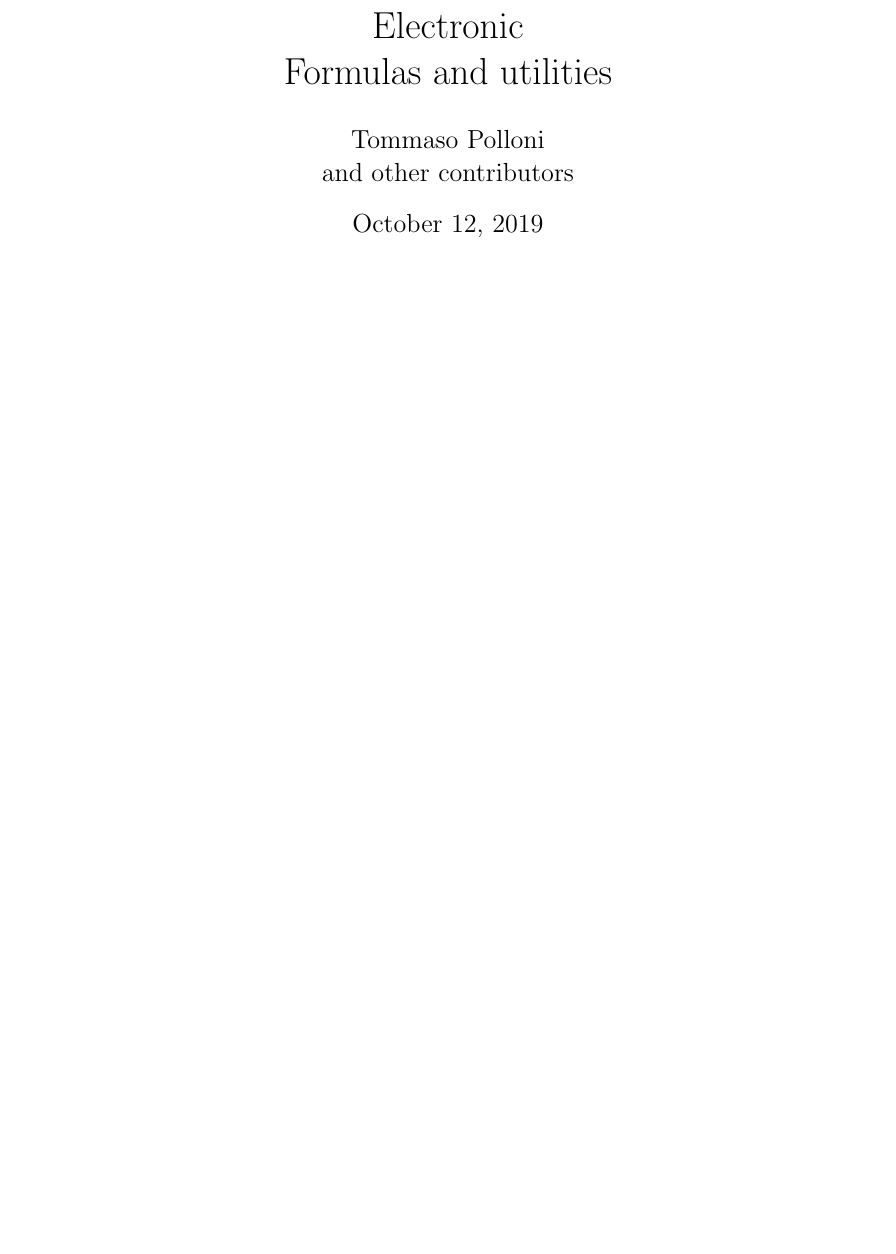
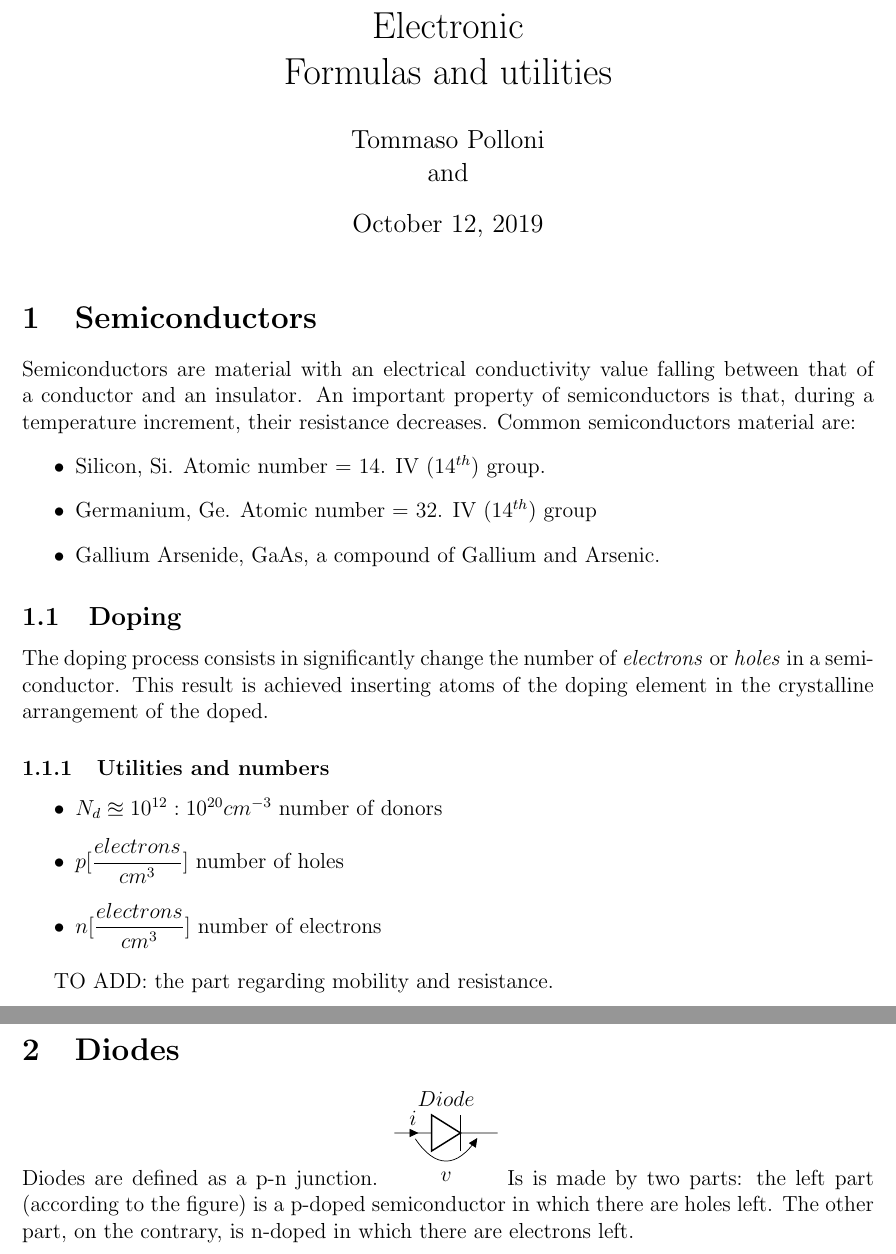
Before and after one commit to tompollon/Elettronica, a LaTeX document (Elettronica.tex): part of page 1 of 2 before the commit and two parts of pages 2 and 3 of 4 after it, the two joined at a grey line, cut so that both start at the same text, the shorter picture padded with empty space. Compiled offline with pdfLaTeX.

Commit message:
Added the LATEX documents

```diff
--- a/Elettronica.tex
+++ b/Elettronica.tex
@@ -8,7 +8,8 @@
 \usepackage{mathrsfs}
 \usepackage[margin=1in]{geometry}
 \usepackage{amsmath,amsthm,amssymb}
-
+\usepackage{circuitikz} % PACKAGE for circuit desing
+ % http://texdoc.net/texmf-dist/doc/latex/circuitikz/circuitikzmanual.pdf
 \newcommand{\N}{\mathbb{N}}
 \newcommand{\Z}{\mathbb{Z}}
 \newcommand{\C}{\mathbb{C}}
@@ -45,4 +46,3 @@
 \title{Electronic\\
 Formulas and utilities}
 \author{Tommaso Polloni\\
-and other contributors}
@@ -50,10 +53,35 @@ and other contributors}
 \maketitle
 
 
+\section{Semiconductors}
+Semiconductors are material with an electrical conductivity value falling between that of a conductor and an insulator.
+An important property of semiconductors is that, during a temperature increment, their resistance decreases.
+Common semiconductors material are:
+\begin{itemize}
+	\item Silicon, Si. Atomic number = 14. IV ($14^{th}$) group.
+	\item Germanium, Ge. Atomic number = 32. IV ($14^{th}$) group
+	\item Gallium Arsenide, GaAs, a compound of Gallium and Arsenic.
+\end{itemize}
 
+\subsection{Doping}
+The doping process consists in significantly change the number of \textit{electrons }or \textit{holes} in a semiconductor.
+This result is achieved inserting atoms of the doping element in the crystalline arrangement of the doped.
+\subsubsection{Utilities and numbers}
+\begin{itemize}
+	\item $N_{d} \approxeq 10^{12} : 10^{20} cm^{-3}$ number of donors
+	\item $p 	[\dfrac{electrons}{cm^3}]$ number of holes
+	\item $n 	[\dfrac{electrons}{cm^3}]$ number of electrons
+\end{itemize}
 
+TO ADD: the part regarding mobility and resistance.
 
-
+\section{Diodes}
+Diodes are defined as a p-n junction.
+\begin{circuitikz}2
+	\draw (0,0) to[Do, l=$Diode$, i>^=$i$, v = $v$] (2,0);3
+\end{circuitikz}
+Is is made by two parts: the left part (according to the figure) is a p-doped semiconductor in which there are holes left.
+The other part, on the contrary, is n-doped in which there are electrons left.
 
 % --------------------------------------------------------------
 %                         Sample structures
```
Also changed, not shown: Elettronica.pdf, Elettronica.tex (3 more changed lines), 3 other files.
